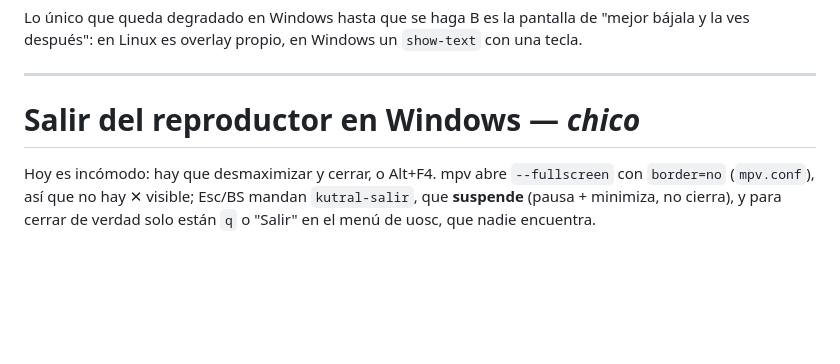
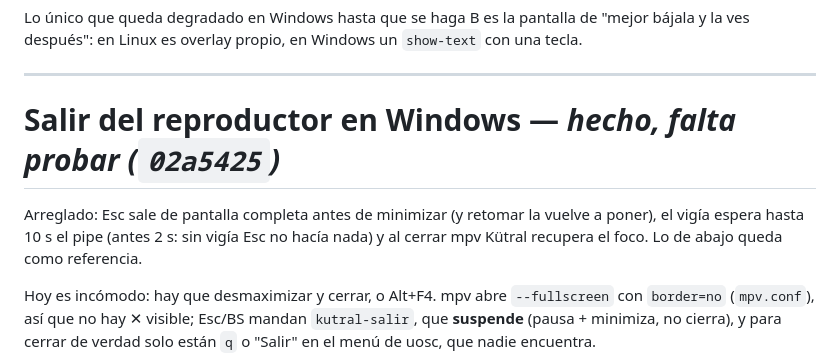
Before and after one commit to Debaq/kutral, a Markdown page: docs/TODO.md, the part around the change. Rendered like a GitHub page; blank space fills up the shorter version.

Commit message:
docs(todo): salir en Windows hecho

```diff
--- a/docs/TODO.md
+++ b/docs/TODO.md
@@ -256,7 +256,12 @@ Lo único que queda degradado en Windows hasta que se haga B es la pantalla de
 
 ---
 
-# Salir del reproductor en Windows — *chico*
+# Salir del reproductor en Windows — *hecho, falta probar (`02a5425`)*
+
+Arreglado: Esc sale de pantalla completa antes de minimizar (y retomar la
+vuelve a poner), el vigía espera hasta 10 s el pipe (antes 2 s: sin vigía Esc
+no hacía nada) y al cerrar mpv Kütral recupera el foco. Lo de abajo queda como
+referencia.
 
 Hoy es incómodo: hay que desmaximizar y cerrar, o Alt+F4. mpv abre
 `--fullscreen` con `border=no` (`mpv.conf`), así que no hay ✕ visible; Esc/BS
```
